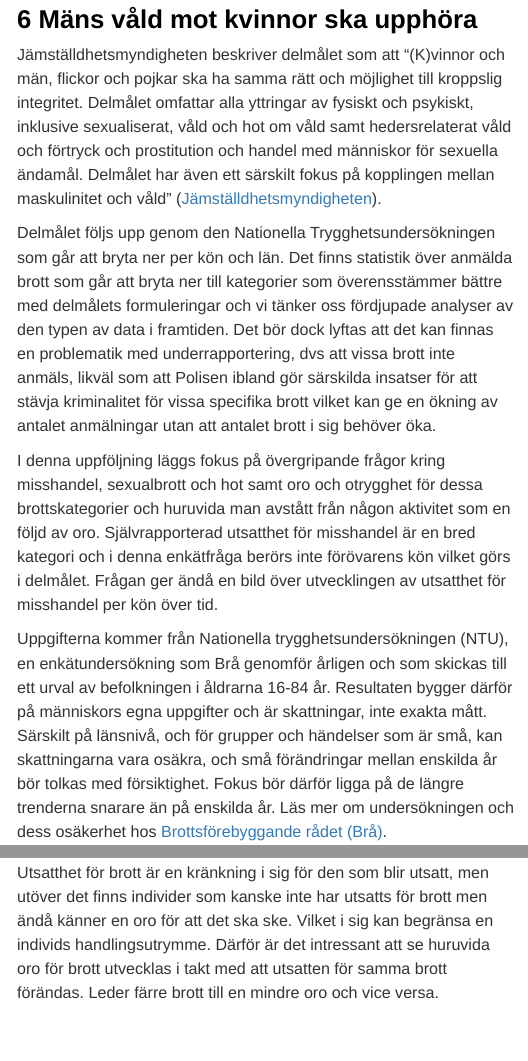
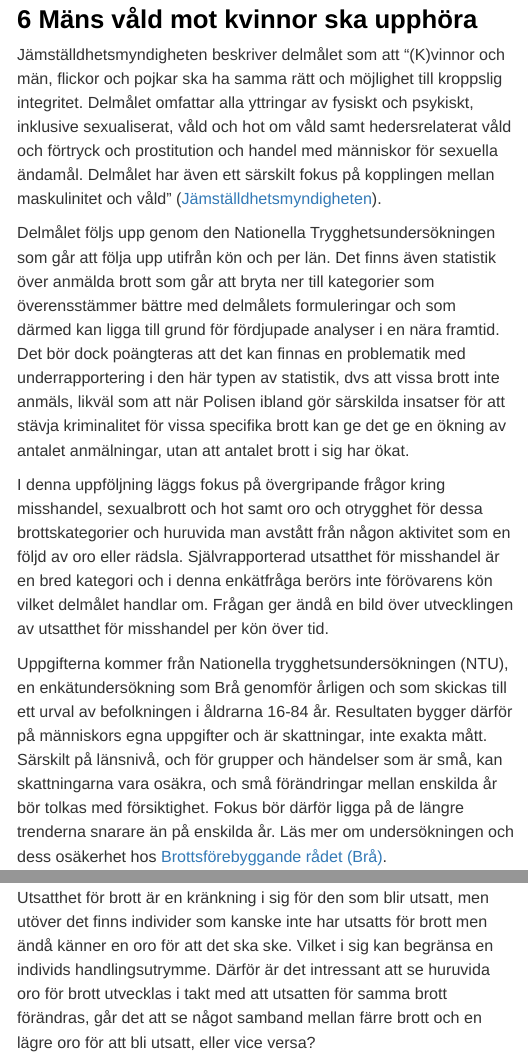
Before and after one commit to Region-Dalarna/kvinnor_man_i_Dalarna, an R Markdown document (kvinnor_man.Rmd): the page in a window 1100 px wide, from 6750 px down, and a second part further down, joined at a grey line. Rendered offline with R 4.5, knitr and Pandoc, with nearby package versions; some code elsewhere in the file could not run offline; a font, style sheet, LaTeX package, included part or bibliography that could not be used is replaced or left out; menus at the side of the page are left out.

Commit message:
Textredigering främst delmål 6.

````diff
--- a/kvinnor_man.Rmd
+++ b/kvinnor_man.Rmd
@@ -682,9 +680,9 @@ gg_sjukfall_bransch$Startade_sjukfall_bransch
 # Mäns våld mot kvinnor ska upphöra
 Jämställdhetsmyndigheten beskriver delmålet som att "(K)vinnor och män, flickor och pojkar ska ha samma rätt och möjlighet till kroppslig integritet. Delmålet omfattar alla yttringar av fysiskt och psykiskt, inklusive sexualiserat, våld och hot om våld samt hedersrelaterat våld och förtryck och prostitution och handel med människor för sexuella ändamål. Delmålet har även ett särskilt fokus på kopplingen mellan maskulinitet och våld" ([Jämställdhetsmyndigheten](<https://jamstalldhetsmyndigheten.se/om-jamstalldhetsmyndigheten/uppfoljning-av-jamstalldhetspolitiken/>){target="_blank"}).
 
-Delmålet följs upp genom den Nationella Trygghetsundersökningen som går att bryta ner per kön och län. Det finns statistik över anmälda brott som går att bryta ner till kategorier som överensstämmer bättre med delmålets formuleringar och vi tänker oss fördjupade analyser av den typen av data i framtiden. Det bör dock lyftas att det kan finnas en problematik med underrapportering, dvs att vissa brott inte anmäls, likväl som att Polisen ibland gör särskilda insatser för att stävja kriminalitet för vissa specifika brott vilket kan ge en ökning av antalet anmälningar utan att antalet brott i sig behöver öka.
+Delmålet följs upp genom den Nationella Trygghetsundersökningen som går att följa upp utifrån kön och per län. Det finns även statistik över anmälda brott som går att bryta ner till kategorier som överensstämmer bättre med delmålets formuleringar och som därmed kan ligga till grund för fördjupade analyser i en nära framtid. Det bör dock poängteras att det kan finnas en problematik med underrapportering i den här typen av statistik, dvs att vissa brott inte anmäls, likväl som att när Polisen ibland gör särskilda insatser för att stävja kriminalitet för vissa specifika brott kan ge det ge en ökning av antalet anmälningar, utan att antalet brott i sig har ökat.
 
-I denna uppföljning läggs fokus på övergripande frågor kring misshandel, sexualbrott och hot samt oro och otrygghet för dessa brottskategorier och huruvida man avstått från någon aktivitet som en följd av oro. Självrapporterad utsatthet för misshandel är en bred kategori och i denna enkätfråga berörs inte förövarens kön vilket görs i delmålet. Frågan ger ändå en bild över utvecklingen av utsatthet för misshandel per kön över tid.
+I denna uppföljning läggs fokus på övergripande frågor kring misshandel, sexualbrott och hot samt oro och otrygghet för dessa brottskategorier och huruvida man avstått från någon aktivitet som en följd av oro eller rädsla. Självrapporterad utsatthet för misshandel är en bred kategori och i denna enkätfråga berörs inte förövarens kön vilket delmålet handlar om. Frågan ger ändå en bild över utvecklingen av utsatthet för misshandel per kön över tid.
 
 Uppgifterna kommer från Nationella trygghetsundersökningen (NTU), en enkätundersökning som Brå genomför årligen och som skickas till ett urval av befolkningen i åldrarna 16-84 år. Resultaten bygger därför på människors egna uppgifter och är skattningar, inte exakta mått. Särskilt på länsnivå, och för grupper och händelser som är små, kan skattningarna vara osäkra, och små förändringar mellan enskilda år bör tolkas med försiktighet. Fokus bör därför ligga på de längre trenderna snarare än på enskilda år. Läs mer om undersökningen och dess osäkerhet hos [Brottsförebyggande rådet (Brå)](https://bra.se/statistik/statistik-fran-enkatundersokningar/nationella-trygghetsundersokningen){target="_blank"}.
 
@@ -708,7 +706,7 @@ gg_bra_ntu_lista$`Självrapporterad utsatthet för hot`
 
 Den självrapporterade utsattheten för hot är något större bland kvinnor än bland män, med viss variation mellan åren. Vissa år, framför allt 2016 och 2023, är utsattheten större bland män. Utsattheten var särskilt stor bland kvinnor 2017 och 2019, då närmare 10 procent uppgav att de utsatts. Sedan 2020 har nivåerna varit lägre för båda könen, kring 6 procent bland kvinnor och 4-5 procent bland män (med undantag för 2023), och skillnaden mellan könen är liten.
 
-Utsatthet för brott är en kränkning i sig för den som blir utsatt, men utöver det finns individer som kanske inte har utsatts för brott men ändå känner en oro för att det ska ske. Vilket i sig kan begränsa en individs handlingsutrymme. Därför är det intressant att se huruvida oro för brott utvecklas i takt med att utsatten för samma brott förändas. Leder färre brott till en mindre oro och vice versa.
+Utsatthet för brott är en kränkning i sig för den som blir utsatt, men utöver det finns individer som kanske inte har utsatts för brott men ändå känner en oro för att det ska ske. Vilket i sig kan begränsa en individs handlingsutrymme. Därför är det intressant att se huruvida oro för brott utvecklas i takt med att utsatten för samma brott förändras, går det att se något samband mellan färre brott och en lägre oro för att bli utsatt, eller vice versa?
 
 ```{r, echo = FALSE, message = FALSE, warning = FALSE, fig.height=5, fig.width=8, fig.align='center'}
 gg_bra_ntu_lista$`Oro för att utsättas för misshandel`
````
Also changed, not shown: kvinnor_man.Rmd (12 more changed lines).
